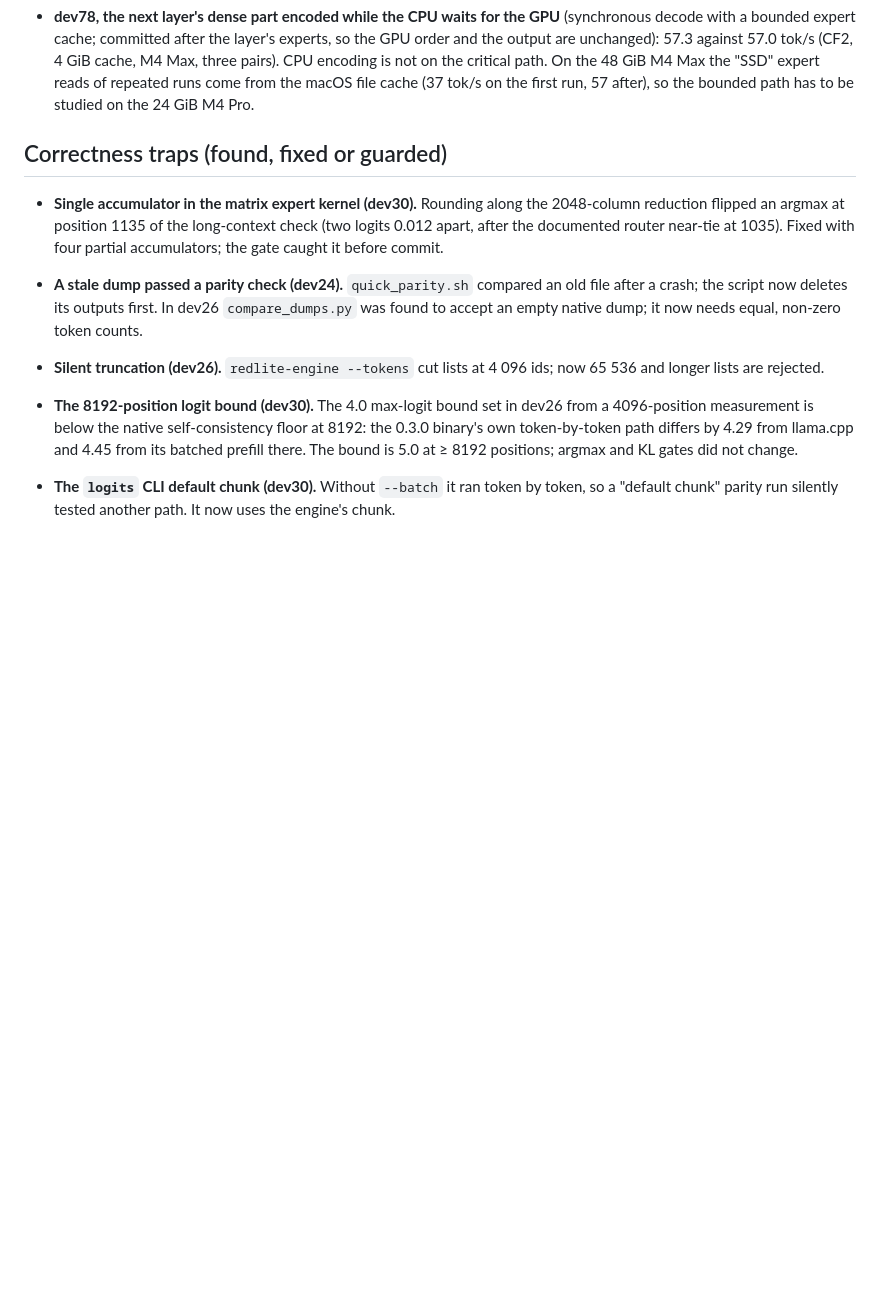
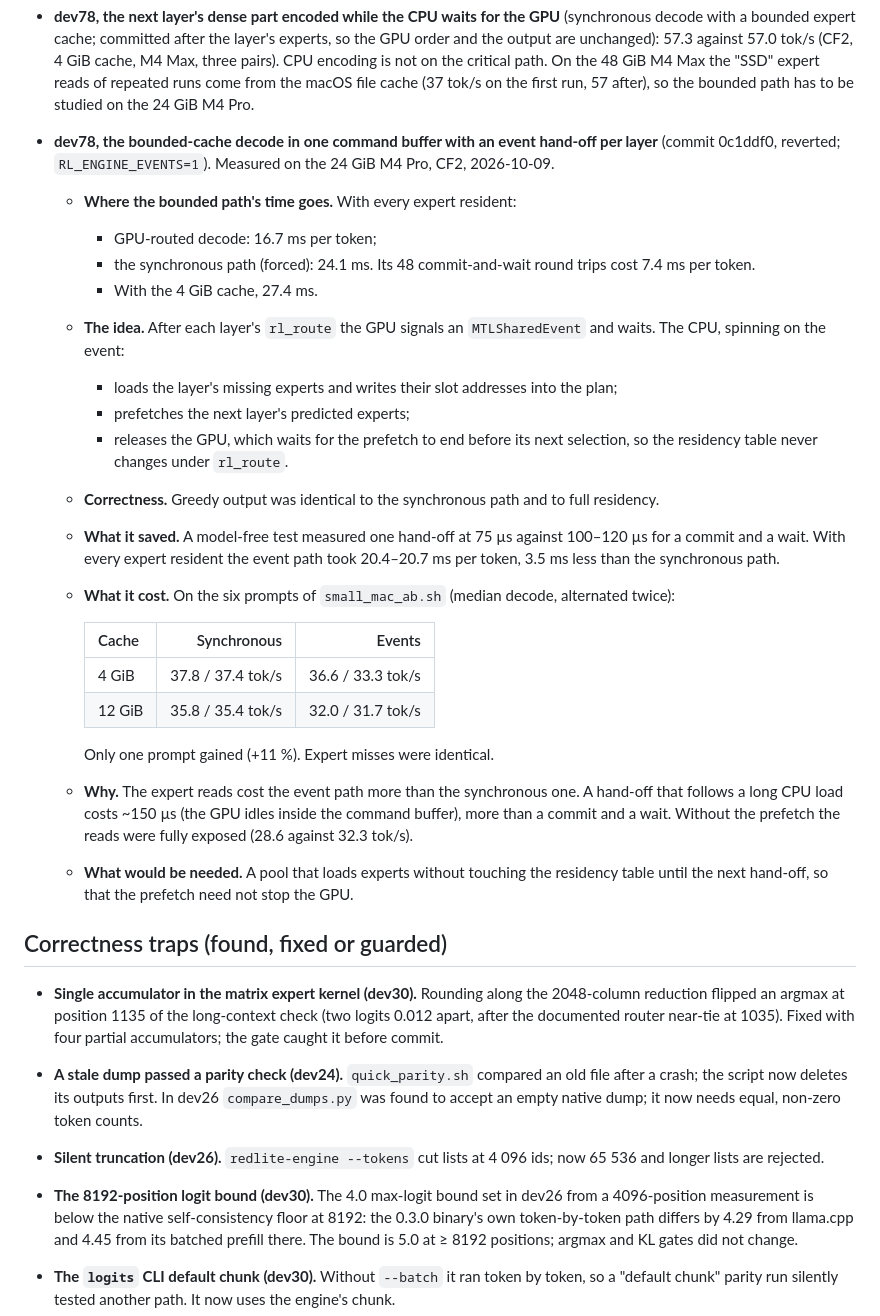
Before and after one commit to alfofire2/dwarfstar-red-lite, a Markdown page: docs/WHAT_DID_NOT_WORK.md, the part around the change. GitHub-like rendering; blank space fills up the shorter version.

Commit message:
docs: dev78 event hand-off decode measured on the M4 Pro (structure saves 3.5 ms, reads cost more; reverted)
Co-Authored-By: Claude Opus 5.5 (1M context) <noreply@anthropic.com>
Claude-Session: https://claude.ai/code/session_01RRGAMT5HYaFmt5NHHPGi7G

```diff
--- a/docs/WHAT_DID_NOT_WORK.md
+++ b/docs/WHAT_DID_NOT_WORK.md
@@ -96,6 +96,34 @@ them.
   57.0 tok/s (CF2, 4 GiB cache, M4 Max, three pairs). CPU encoding is not on the critical path. On the 48 GiB M4 Max
   the "SSD" expert reads of repeated runs come from the macOS file cache (37 tok/s on the first run, 57 after), so
   the bounded path has to be studied on the 24 GiB M4 Pro.
+- **dev78, the bounded-cache decode in one command buffer with an event hand-off per layer** (commit 0c1ddf0,
+  reverted; `RL_ENGINE_EVENTS=1`). Measured on the 24 GiB M4 Pro, CF2, 2026-10-09.
+  - **Where the bounded path's time goes.** With every expert resident:
+    - GPU-routed decode: 16.7 ms per token;
+    - the synchronous path (forced): 24.1 ms. Its 48 commit-and-wait round trips cost 7.4 ms per token.
+    - With the 4 GiB cache, 27.4 ms.
+  - **The idea.** After each layer's `rl_route` the GPU signals an `MTLSharedEvent` and waits. The CPU, spinning on
+    the event:
+    - loads the layer's missing experts and writes their slot addresses into the plan;
+    - prefetches the next layer's predicted experts;
+    - releases the GPU, which waits for the prefetch to end before its next selection, so the residency table never
+      changes under `rl_route`.
+  - **Correctness.** Greedy output was identical to the synchronous path and to full residency.
+  - **What it saved.** A model-free test measured one hand-off at 75 µs against 100–120 µs for a commit and a wait.
+    With every expert resident the event path took 20.4–20.7 ms per token, 3.5 ms less than the synchronous path.
+  - **What it cost.** On the six prompts of `small_mac_ab.sh` (median decode, alternated twice):
+
+    | Cache | Synchronous | Events |
+    |---|---:|---:|
+    | 4 GiB | 37.8 / 37.4 tok/s | 36.6 / 33.3 tok/s |
+    | 12 GiB | 35.8 / 35.4 tok/s | 32.0 / 31.7 tok/s |
+
+    Only one prompt gained (+11 %). Expert misses were identical.
+  - **Why.** The expert reads cost the event path more than the synchronous one. A hand-off that follows a long CPU
+    load costs ~150 µs (the GPU idles inside the command buffer), more than a commit and a wait. Without the
+    prefetch the reads were fully exposed (28.6 against 32.3 tok/s).
+  - **What would be needed.** A pool that loads experts without touching the residency table until the next
+    hand-off, so that the prefetch need not stop the GPU.
 
 ## Correctness traps (found, fixed or guarded)
 
```
